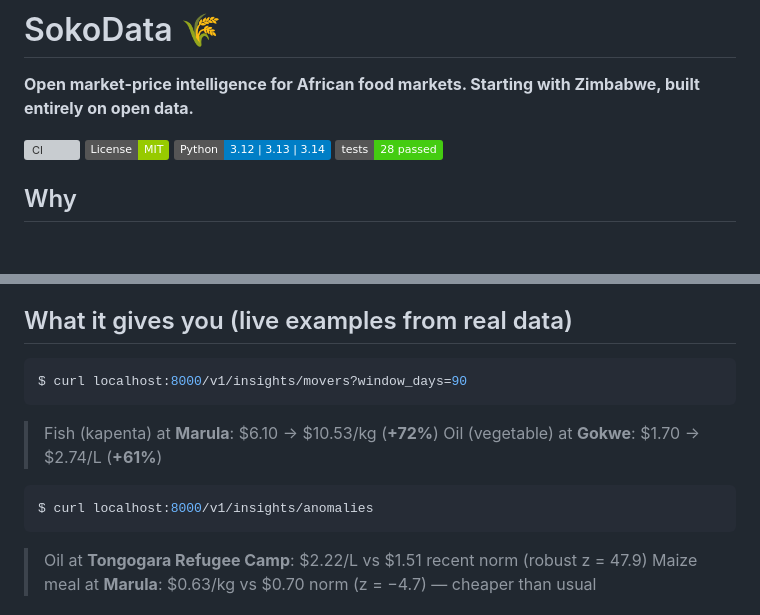
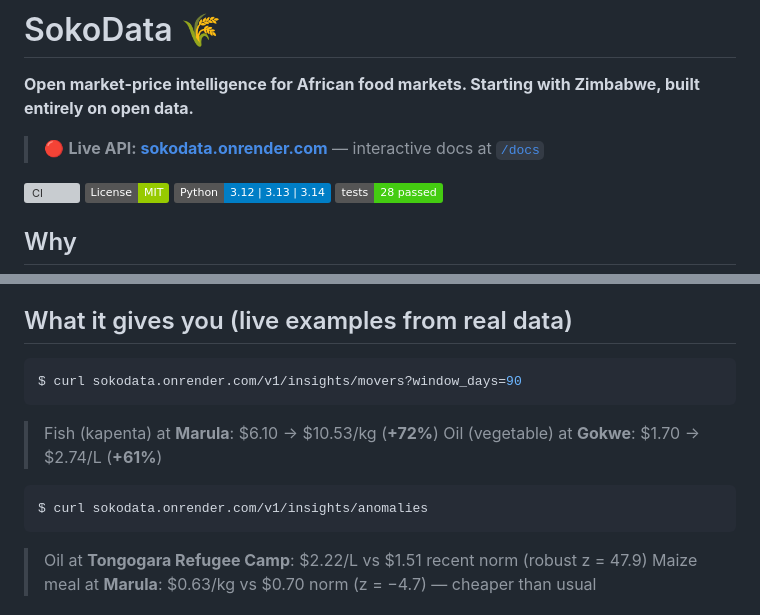
Before and after one commit to alfredshingai/SokoData, a Markdown page: README.md, 2 parts joined by grey strips. Rendered like a GitHub page; badges without logos; blank space fills up the shorter version; grey boxes are pictures that could not be loaded.

Commit message:
Link live API deployment in README

````diff
--- a/README.md
+++ b/README.md
@@ -1,6 +1,8 @@
 # SokoData 🌾
 
 **Open market-price intelligence for African food markets. Starting with Zimbabwe, built entirely on open data.**
+
+> 🔴 **Live API: [sokodata.onrender.com](https://sokodata.onrender.com)** — interactive docs at [`/docs`](https://sokodata.onrender.com/docs)
 
 [![CI](https://github.com/alfredshingai/sokodata/actions/workflows/ci.yml/badge.svg)](https://github.com/alfredshingai/sokodata/actions/workflows/ci.yml)
 [![License: MIT](https://img.shields.io/badge/License-MIT-green.svg)](LICENSE)
@@ -16,13 +18,13 @@ A trader in Bulawayo, a farmer in Masvingo, an NGO monitoring food security —
 ## What it gives you (live examples from real data)
 
 ```console
-$ curl localhost:8000/v1/insights/movers?window_days=90
+$ curl sokodata.onrender.com/v1/insights/movers?window_days=90
 ```
 > Fish (kapenta) at **Marula**: $6.10 → $10.53/kg (**+72%**)
 > Oil (vegetable) at **Gokwe**: $1.70 → $2.74/L (**+61%**)
 
 ```console
-$ curl localhost:8000/v1/insights/anomalies
+$ curl sokodata.onrender.com/v1/insights/anomalies
 ```
 > Oil at **Tongogara Refugee Camp**: $2.22/L vs $1.51 recent norm (robust z = 47.9)
 > Maize meal at **Marula**: $0.63/kg vs $0.70 norm (z = −4.7) — cheaper than usual
````
